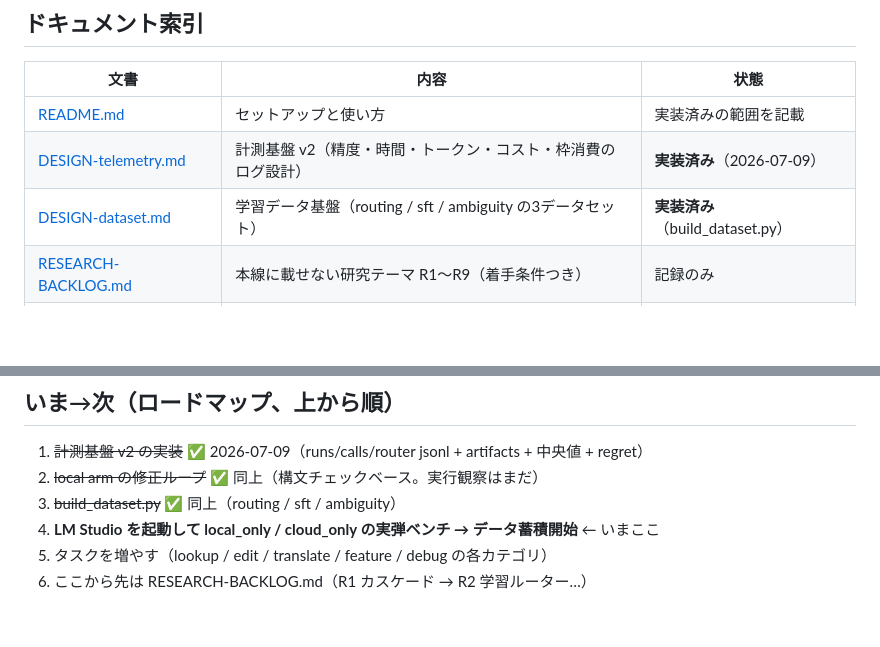
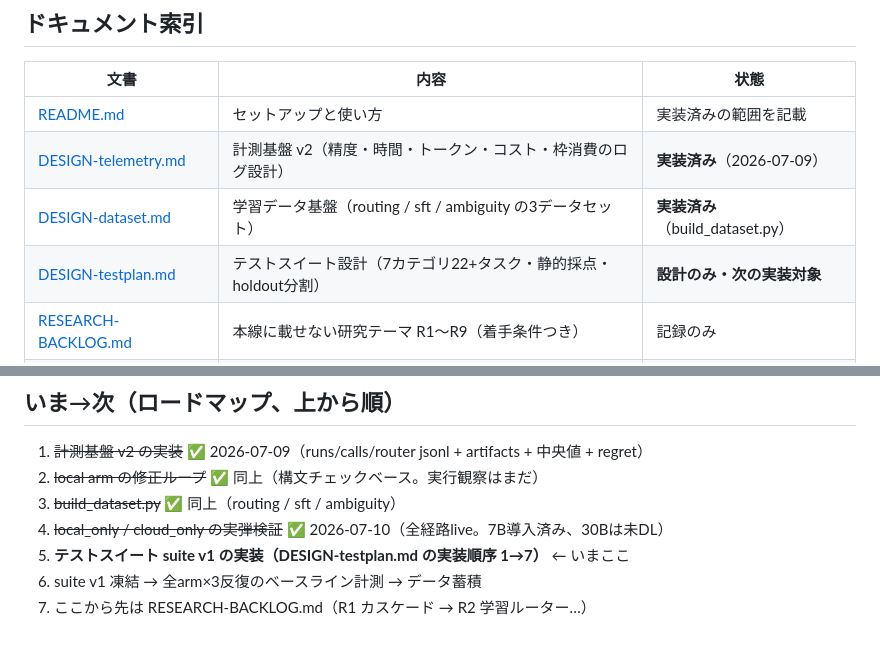
Before and after one commit to technobibi/master-llm, a Markdown page: docs/ARCHITECTURE.md, 2 parts joined by grey strips. Rendered like a GitHub page; blank space fills up the shorter version.

```diff
--- a/docs/ARCHITECTURE.md
+++ b/docs/ARCHITECTURE.md
@@ -12,6 +12,7 @@
 | [README.md](../README.md) | セットアップと使い方 | 実装済みの範囲を記載 |
 | [DESIGN-telemetry.md](DESIGN-telemetry.md) | 計測基盤 v2（精度・時間・トークン・コスト・枠消費のログ設計） | **実装済み**（2026-07-09） |
 | [DESIGN-dataset.md](DESIGN-dataset.md) | 学習データ基盤（routing / sft / ambiguity の3データセット） | **実装済み**（build_dataset.py） |
+| [DESIGN-testplan.md](DESIGN-testplan.md) | テストスイート設計（7カテゴリ22+タスク・静的採点・holdout分割） | **設計のみ・次の実装対象** |
 | [RESEARCH-BACKLOG.md](RESEARCH-BACKLOG.md) | 本線に載せない研究テーマ R1〜R9（着手条件つき） | 記録のみ |
 | [study/STUDY-1-llm.md](study/STUDY-1-llm.md) | 勉強ノート: LLMの仕組み（このプロジェクトに必要な分だけ） | 教材 |
 | [study/STUDY-2-harness.md](study/STUDY-2-harness.md) | 勉強ノート: 計測ルールの「なぜ」= ML評価の設計思想 | 教材 |
@@ -110,6 +111,7 @@
 1. ~~計測基盤 v2 の実装~~ ✅ 2026-07-09（runs/calls/router jsonl + artifacts + 中央値 + regret）
 2. ~~local arm の修正ループ~~ ✅ 同上（構文チェックベース。実行観察はまだ）
 3. ~~build_dataset.py~~ ✅ 同上（routing / sft / ambiguity）
-4. **LM Studio を起動して local_only / cloud_only の実弾ベンチ → データ蓄積開始** ← いまここ
-5. タスクを増やす（lookup / edit / translate / feature / debug の各カテゴリ）
-6. ここから先は RESEARCH-BACKLOG.md（R1 カスケード → R2 学習ルーター…）
+4. ~~local_only / cloud_only の実弾検証~~ ✅ 2026-07-10（全経路live。7B導入済み、30Bは未DL）
+5. **テストスイート suite v1 の実装（DESIGN-testplan.md の実装順序 1→7）** ← いまここ
+6. suite v1 凍結 → 全arm×3反復のベースライン計測 → データ蓄積
+7. ここから先は RESEARCH-BACKLOG.md（R1 カスケード → R2 学習ルーター…）
```
Also changed, not shown: docs/DESIGN-testplan.md (added, +211 -0 lines).
